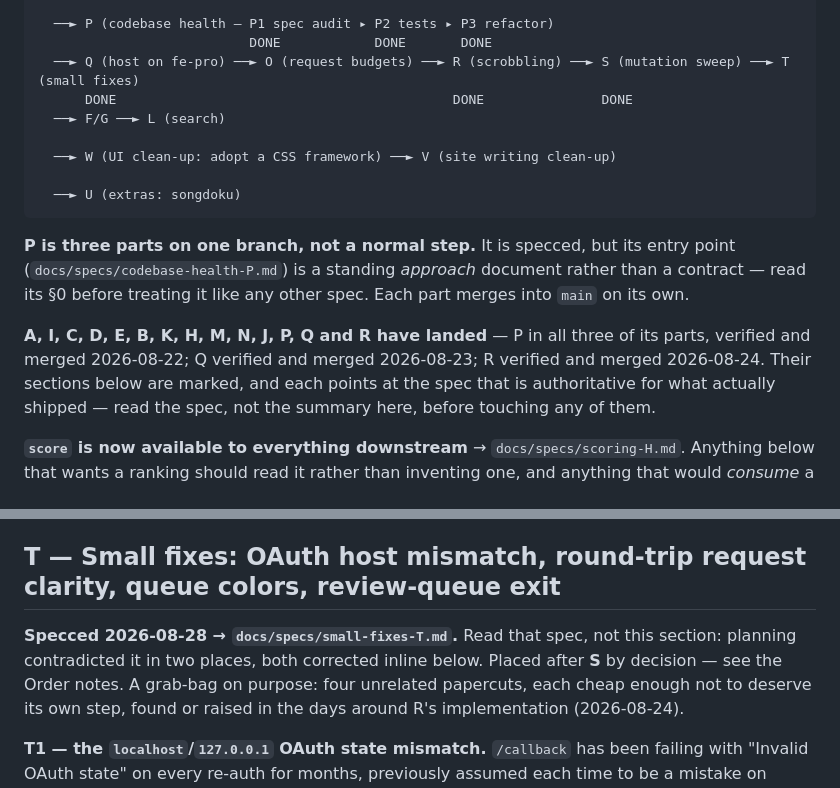
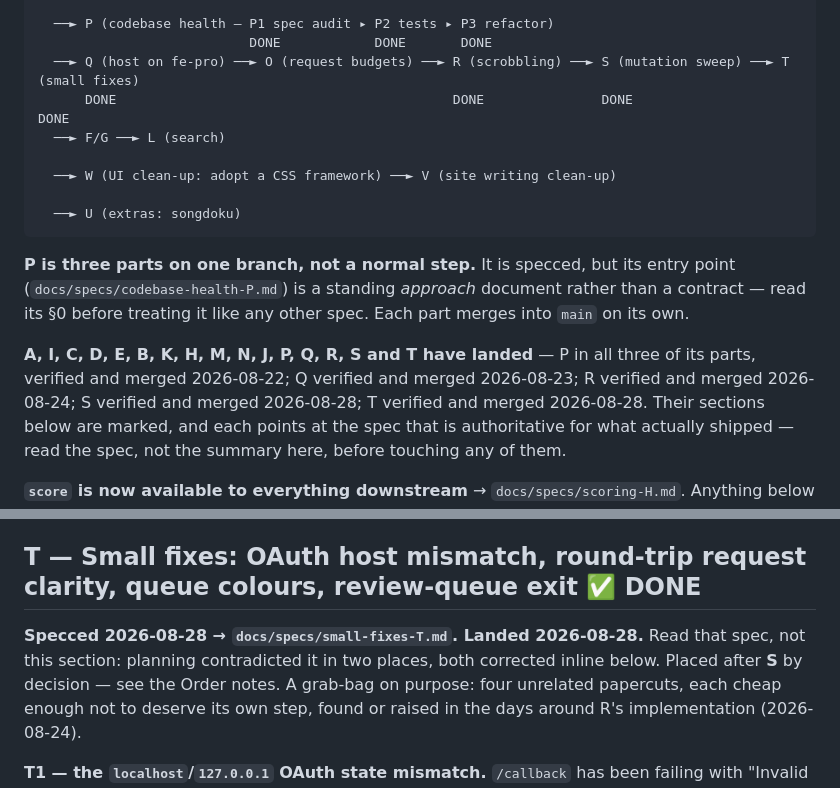
Before and after one commit to FinnE145/Spotify-Manager, a Markdown page: docs/Planning/roadmap.md, 2 parts joined by grey strips. GitHub-like rendering.

Commit message:
Verify T: map the four fixes, mark T done, and reconcile the landed list
The Codebase Map gains what T actually changed and why: /login's
canonical-host redirect and the hostname-only rule that must not be
tightened, config.py's two derived constants, roundtrip.requests_estimate
as the single home for the batch formula, _settled_map returning the raw
missing count, and canonical_review.js's paired palette and exit state.

The roadmap's landed line had also drifted -- S was marked DONE in its own
section and in the Order diagram but was missing from the list. Adds S
alongside T, and gives T its DONE marker in the diagram.

```diff
--- a/docs/Planning/roadmap.md
+++ b/docs/Planning/roadmap.md
@@ -171,7 +171,7 @@ A (capture) ──► I (detection on the artist model) ──► C (ingest) ─
   ──► P (codebase health — P1 spec audit ▸ P2 tests ▸ P3 refactor)
                            DONE            DONE       DONE
   ──► Q (host on fe-pro) ──► O (request budgets) ──► R (scrobbling) ──► S (mutation sweep) ──► T (small fixes)
-      DONE                                           DONE               DONE
+      DONE                                           DONE               DONE                   DONE
   ──► F/G ──► L (search)
 
   ──► W (UI clean-up: adopt a CSS framework) ──► V (site writing clean-up)
@@ -183,8 +183,9 @@ A (capture) ──► I (detection on the artist model) ──► C (ingest) ─
 (`docs/specs/codebase-health-P.md`) is a standing *approach* document rather than a contract —
 read its §0 before treating it like any other spec. Each part merges into `main` on its own.
 
-**A, I, C, D, E, B, K, H, M, N, J, P, Q and R have landed** — P in all three of its parts, verified
-and merged 2026-08-22; Q verified and merged 2026-08-23; R verified and merged 2026-08-24. Their
+**A, I, C, D, E, B, K, H, M, N, J, P, Q, R, S and T have landed** — P in all three of its parts,
+verified and merged 2026-08-22; Q verified and merged 2026-08-23; R verified and merged
+2026-08-24; S verified and merged 2026-08-28; T verified and merged 2026-08-28. Their
 sections below are marked, and each points at the spec that is authoritative for what actually
 shipped — read the spec, not the summary here, before touching any of them.
 
@@ -1020,11 +1021,11 @@ count and nothing left is as dense as `scoring.py`. Adding the SQL pass below br
 - **Nothing gets wired into `symr-verify`.** It already asks for mutation on a session's own new
   tests, and that stays the per-session instrument.
 
-## T — Small fixes: OAuth host mismatch, round-trip request clarity, queue colors, review-queue exit
+## T — Small fixes: OAuth host mismatch, round-trip request clarity, queue colours, review-queue exit ✅ DONE
 
-**Specced 2026-08-28 → `docs/specs/small-fixes-T.md`.** Read that spec, not this section:
-planning contradicted it in two places, both corrected inline below. Placed after **S** by
-decision — see the Order notes. A grab-bag on purpose: four unrelated papercuts, each cheap
+**Specced 2026-08-28 → `docs/specs/small-fixes-T.md`. Landed 2026-08-28.** Read that spec, not
+this section: planning contradicted it in two places, both corrected inline below. Placed after
+**S** by decision — see the Order notes. A grab-bag on purpose: four unrelated papercuts, each cheap
 enough not to deserve its own step, found or raised in the days around R's implementation
 (2026-08-24).
 
```
Also changed, not shown: CLAUDE.md (+6 -6 lines).
